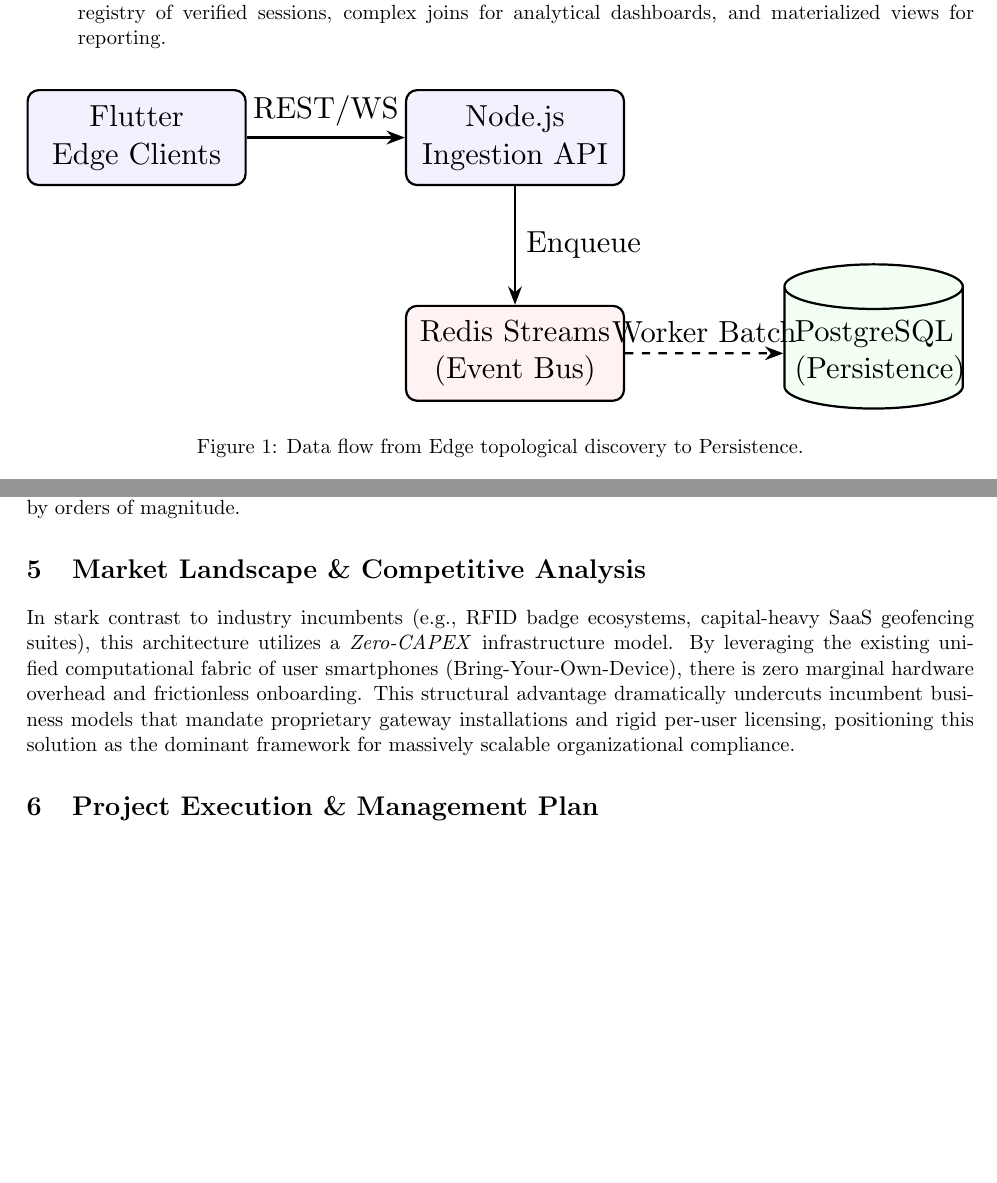
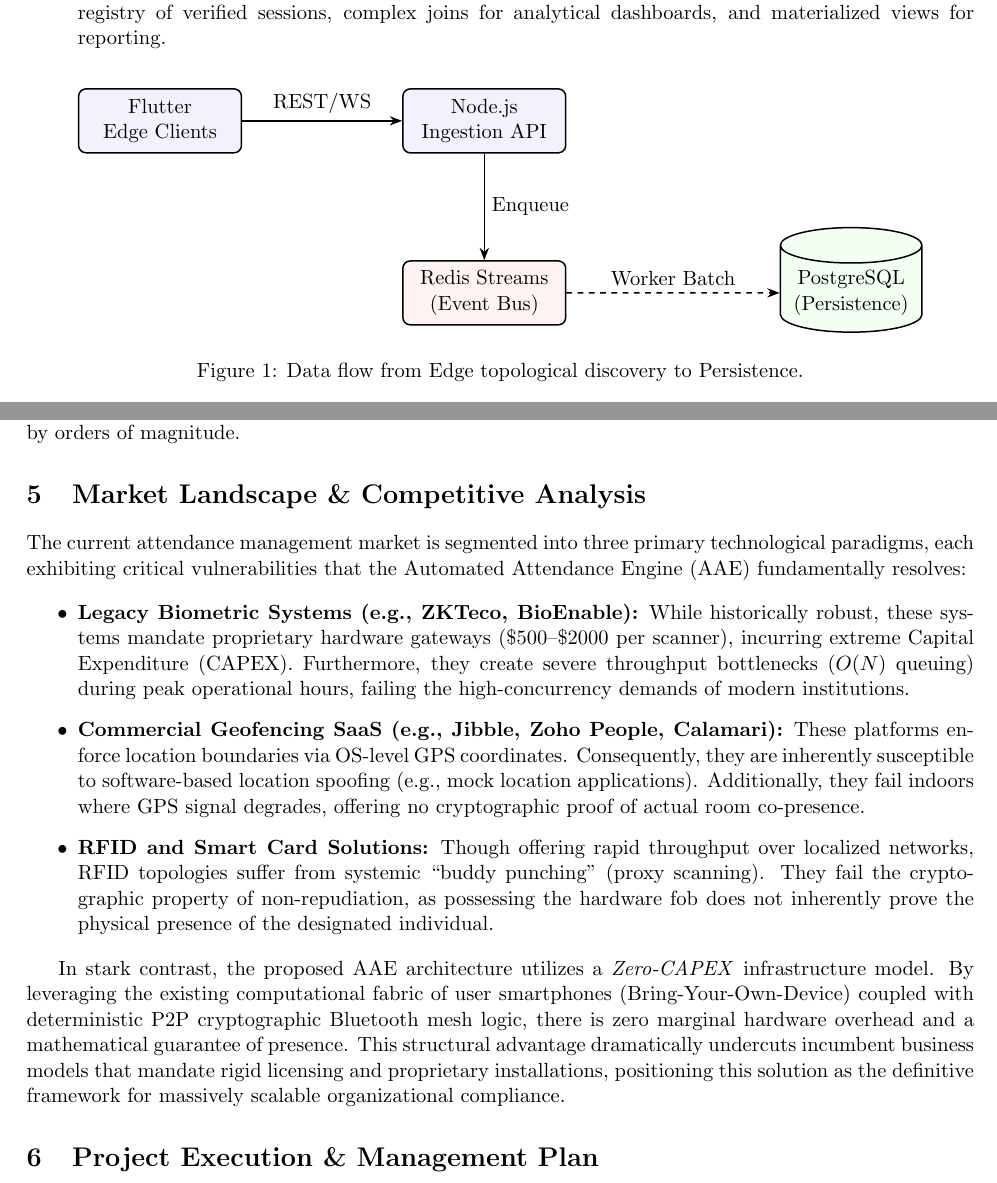
Before and after one commit to CodedRichy/Expenso, a LaTeX paper (whitepaper.tex): two parts of pages 2 and 3 of 4, joined at a grey line, cut so that both start at the same text, the shorter picture padded with empty space. Compiled offline with pdfLaTeX.

Commit message:
Auto-sync: hitepaper.tex
1 file changed, 13 insertions(+), 7 deletions(-)

```diff
--- a/whitepaper.tex
+++ b/whitepaper.tex
@@ -48,19 +48,18 @@ The system abandons monolithic antipatterns in favor of a multi-tiered, event-dr
 
 \begin{figure}[h]
 \centering
-\resizebox{\columnwidth}{!}{%
 \begin{tikzpicture}[
-    node distance=1.5cm and 2cm,
+    node distance=2cm and 3cm,
     >=Stealth,
-    box/.style={rectangle, draw=black, thick, fill=blue!5, text width=2.5cm, align=center, rounded corners, minimum height=1.2cm},
-    db/.style={cylinder, draw=black, thick, fill=green!5, shape border rotate=90, aspect=0.25, text width=2cm, align=center, minimum height=1.5cm}
+    box/.style={rectangle, draw=black, thick, fill=blue!5, text width=2.8cm, align=center, rounded corners, minimum height=1.2cm},
+    db/.style={cylinder, draw=black, thick, fill=green!5, shape border rotate=90, aspect=0.25, text width=2.4cm, align=center, minimum height=1.6cm}
 ]
 
 % Nodes
 \node[box] (flutter) {Flutter\\Edge Clients};
 \node[box, right=of flutter] (node) {Node.js\\Ingestion API};
 \node[box, fill=red!5, below=of node] (redis) {Redis Streams\\(Event Bus)};
-\node[db, right=of redis] (postgres) {PostgreSQL\\(Persistence)};
+\node[db, right=of redis, xshift=1cm] (postgres) {PostgreSQL\\(Persistence)};
 
 % Links
 \draw[->, thick] (flutter) -- node[above] {REST/WS} (node);
@@ -105,7 +103,15 @@ To determine the global state of attendance, a centralized worker maps the graph
 \textbf{Mitigation:} Asynchronous Node.js aggregation workers periodically flush ephemeral graph state. Raw mesh edges are held only in short-lived Redis sets with an explicit TTL. PostgreSQL materializes only the final boolean evaluation vectors, reducing storage footprint by orders of magnitude.
 
 \section{Market Landscape \& Competitive Analysis}
-In stark contrast to industry incumbents (e.g., RFID badge ecosystems, capital-heavy SaaS geofencing suites), this architecture utilizes a \textit{Zero-CAPEX} infrastructure model. By leveraging the existing unified computational fabric of user smartphones (Bring-Your-Own-Device), there is zero marginal hardware overhead and frictionless onboarding. This structural advantage dramatically undercuts incumbent business models that mandate proprietary gateway installations and rigid per-user licensing, positioning this solution as the dominant framework for massively scalable organizational compliance.
+The current attendance management market is segmented into three primary technological paradigms, each exhibiting critical vulnerabilities that the Automated Attendance Engine (AAE) fundamentally resolves:
+
+\begin{itemize}
+    \item \textbf{Legacy Biometric Systems (e.g., ZKTeco, BioEnable):} While historically robust, these systems mandate proprietary hardware gateways (\$500--\$2000 per scanner), incurring extreme Capital Expenditure (CAPEX). Furthermore, they create severe throughput bottlenecks ($O(N)$ queuing) during peak operational hours, failing the high-concurrency demands of modern institutions.
+    \item \textbf{Commercial Geofencing SaaS (e.g., Jibble, Zoho People, Calamari):} These platforms enforce location boundaries via OS-level GPS coordinates. Consequently, they are inherently susceptible to software-based location spoofing (e.g., mock location applications). Additionally, they fail indoors where GPS signal degrades, offering no cryptographic proof of actual room co-presence.
+    \item \textbf{RFID and Smart Card Solutions:} Though offering rapid throughput over localized networks, RFID topologies suffer from systemic ``buddy punching'' (proxy scanning). They fail the cryptographic property of non-repudiation, as possessing the hardware fob does not inherently prove the physical presence of the designated individual.
+\end{itemize}
+
+In stark contrast, the proposed AAE architecture utilizes a \textit{Zero-CAPEX} infrastructure model. By leveraging the existing computational fabric of user smartphones (Bring-Your-Own-Device) coupled with deterministic P2P cryptographic Bluetooth mesh logic, there is zero marginal hardware overhead and a mathematical guarantee of presence. This structural advantage dramatically undercuts incumbent business models that mandate rigid licensing and proprietary installations, positioning this solution as the definitive framework for massively scalable organizational compliance.
 
 \section{Project Execution \& Management Plan}
 The engineering lifecycle is strictly governed by the Triple Constraints Framework:
```
Also changed, not shown: whitepaper.tex (1 more changed lines).
